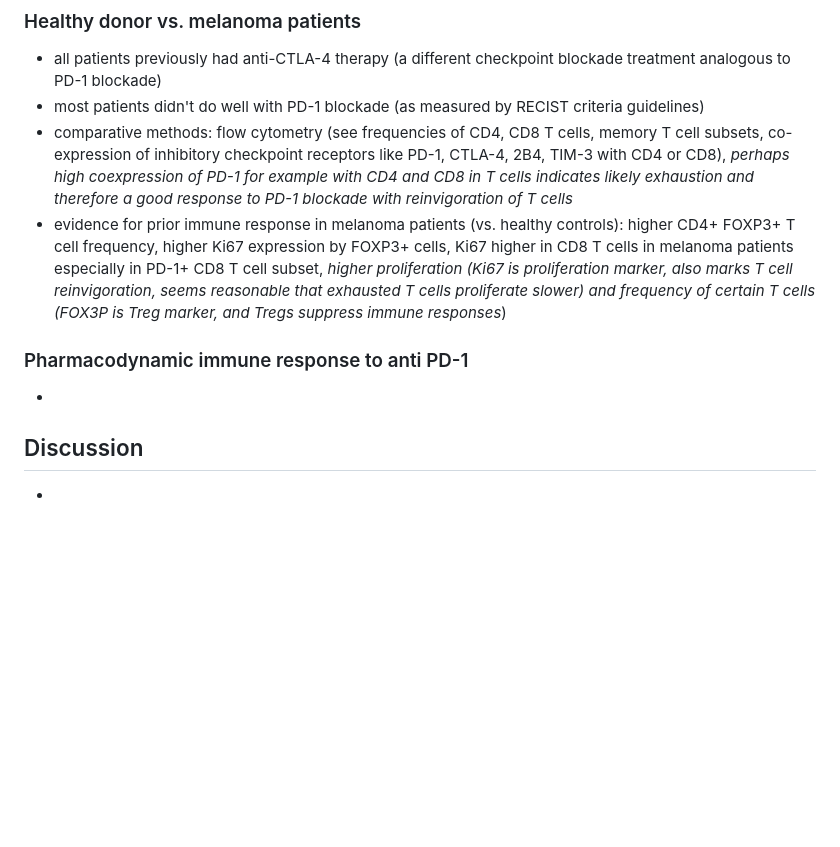
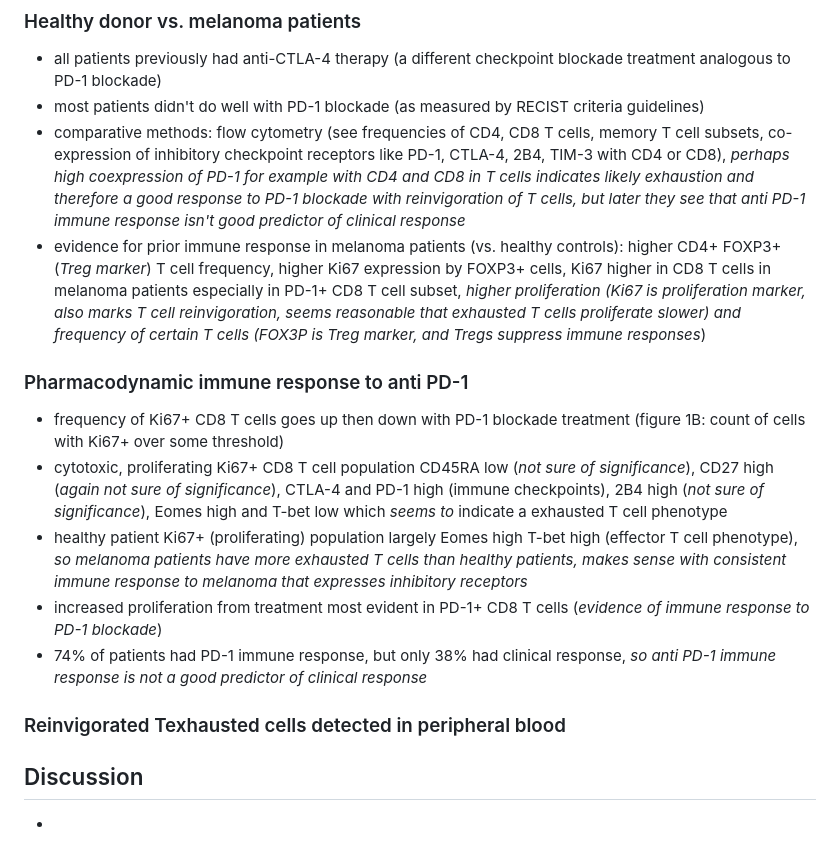
Before and after one commit to tybottorff/bottorffdocs, a Markdown page: linsley_postdoc/literature_notes.md, the part around the change. GitHub-like rendering; blank space fills up the shorter version.

Commit message:
Read a bit more

```diff
--- a/linsley_postdoc/literature_notes.md
+++ b/linsley_postdoc/literature_notes.md
@@ -23,11 +23,15 @@
 ### Healthy donor vs. melanoma patients
  - all patients previously had anti-CTLA-4 therapy (a different checkpoint blockade treatment analogous to PD-1 blockade)
  - most patients didn't do well with PD-1 blockade (as measured by RECIST criteria guidelines)
- - comparative methods: flow cytometry (see frequencies of CD4, CD8 T cells, memory T cell subsets, co-expression of inhibitory checkpoint receptors like PD-1, CTLA-4, 2B4, TIM-3 with CD4 or CD8), *perhaps high coexpression of PD-1 for example with CD4 and CD8 in T cells indicates likely exhaustion and therefore a good response to PD-1 blockade with reinvigoration of T cells*
- - evidence for prior immune response in melanoma patients (vs. healthy controls): higher CD4+ FOXP3+ T cell frequency, higher Ki67 expression by FOXP3+ cells, Ki67 higher in CD8 T cells in melanoma patients especially in PD-1+ CD8 T cell subset, *higher proliferation (Ki67 is proliferation marker, also marks T cell reinvigoration, seems reasonable that exhausted T cells proliferate slower) and frequency of certain T cells (FOX3P is Treg marker, and Tregs suppress immune responses*)
+ - comparative methods: flow cytometry (see frequencies of CD4, CD8 T cells, memory T cell subsets, co-expression of inhibitory checkpoint receptors like PD-1, CTLA-4, 2B4, TIM-3 with CD4 or CD8), *perhaps high coexpression of PD-1 for example with CD4 and CD8 in T cells indicates likely exhaustion and therefore a good response to PD-1 blockade with reinvigoration of T cells, but later they see that anti PD-1 immune response isn't good predictor of clinical response*
+ - evidence for prior immune response in melanoma patients (vs. healthy controls): higher CD4+ FOXP3+  (*Treg marker*) T cell frequency, higher Ki67 expression by FOXP3+ cells, Ki67 higher in CD8 T cells in melanoma patients especially in PD-1+ CD8 T cell subset, *higher proliferation (Ki67 is proliferation marker, also marks T cell reinvigoration, seems reasonable that exhausted T cells proliferate slower) and frequency of certain T cells (FOX3P is Treg marker, and Tregs suppress immune responses*)
 ### Pharmacodynamic immune response to anti PD-1
- -
-###
+ - frequency of Ki67+ CD8 T cells goes up then down with PD-1 blockade treatment (figure 1B: count of cells with Ki67+ over some threshold)
+ - cytotoxic, proliferating Ki67+ CD8 T cell population CD45RA low (*not sure of significance*), CD27 high (*again not sure of significance*), CTLA-4 and PD-1 high (immune checkpoints), 2B4 high (*not sure of significance*), Eomes high and T-bet low which *seems to* indicate a exhausted T cell phenotype
+ - healthy patient Ki67+ (proliferating) population largely Eomes high T-bet high (effector T cell phenotype), *so melanoma patients have more exhausted T cells than healthy patients, makes sense with consistent immune response to melanoma that expresses inhibitory receptors*
+ - increased proliferation from treatment most evident in PD-1+ CD8 T cells (*evidence of immune response to PD-1 blockade*)
+ - 74% of patients had PD-1 immune response, but only 38% had clinical response, *so anti PD-1 immune response is not a good predictor of clinical response*
+### Reinvigorated Texhausted cells detected in peripheral blood
 ## Discussion
  -
 ## Methods
```
